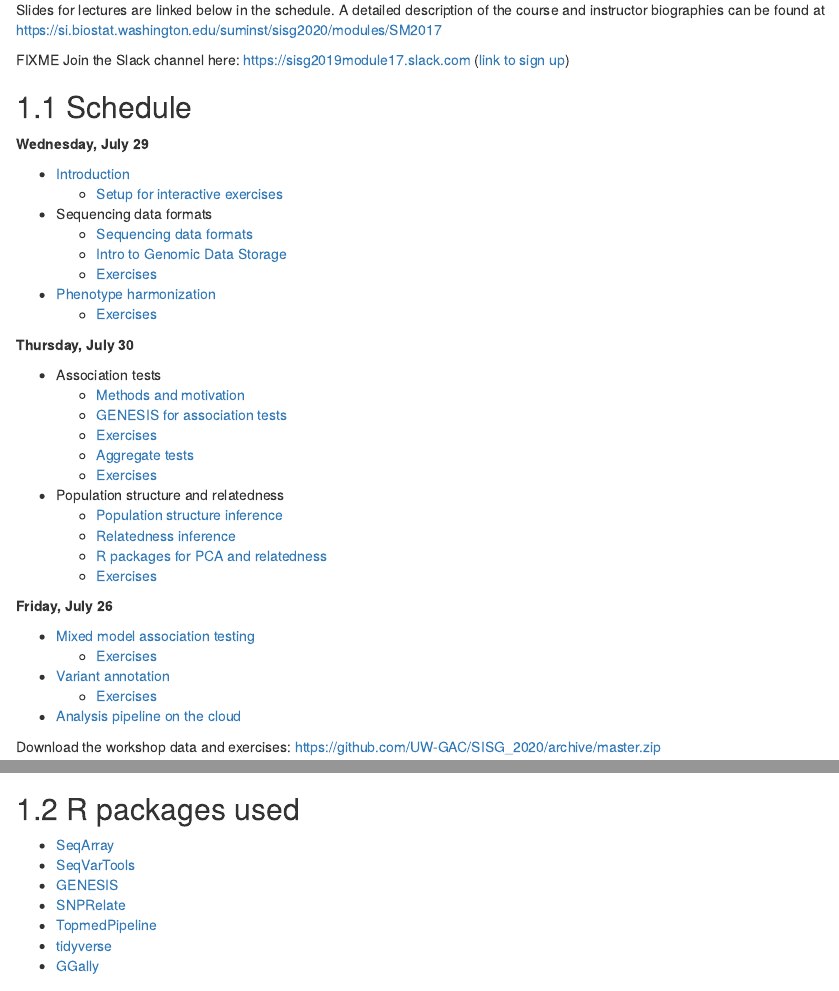
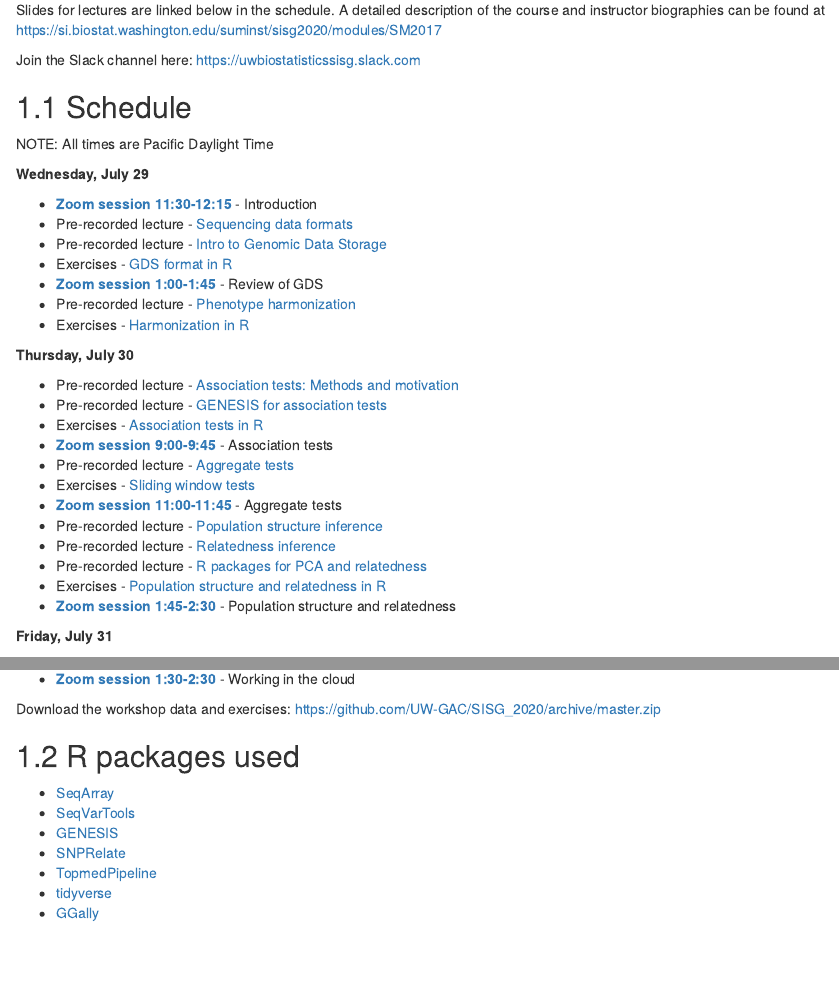
Before and after one commit to UW-GAC/SISG_2020, an R Markdown document (index.Rmd): the page in a window 1100 px wide, from 280 px down, and a second part further down, joined at a grey line. Rendered offline with R 4.5, knitr and Pandoc, with nearby package versions; drawn as R Markdown's standard HTML page in place of the format the file asks for.

Commit message:
update schedule

```diff
--- a/index.Rmd
+++ b/index.Rmd
@@ -23,41 +23,37 @@ To work through the exercises, log into http://bit.ly/datastage-sb with your use
 
 Slides for lectures are linked below in the schedule. A detailed description of the course and instructor biographies can be found at https://si.biostat.washington.edu/suminst/sisg2020/modules/SM2017
 
-FIXME
 Join the Slack channel here:
-https://sisg2019module17.slack.com ([link to sign up](https://join.slack.com/t/sisg2019module17/signup))
+https://uwbiostatisticssisg.slack.com
 
 ## Schedule
 
+NOTE: All times are Pacific Daylight Time
+
 **Wednesday, July 29**
 
-- [Introduction]()
-    - [Setup for interactive exercises]()
-- Sequencing data formats
-    - [Sequencing data formats]()
-    - [Intro to Genomic Data Storage]()
-    - [Exercises](https://uw-gac.github.io/SISG_2020/gds-format.html)
-- [Phenotype harmonization]()
-    - [Exercises](https://uw-gac.github.io/SISG_2020/phenotype-harmonization.html)
+- **[Zoom session 11:30-12:15]()** - Introduction
+- Pre-recorded lecture - [Sequencing data formats]()
+- Pre-recorded lecture - [Intro to Genomic Data Storage]()
+- Exercises - [GDS format in R](https://uw-gac.github.io/SISG_2020/gds-format.html)
+- **[Zoom session 1:00-1:45]()** - Review of GDS
+- Pre-recorded lecture - [Phenotype harmonization]()
+- Exercises - [Harmonization in R](https://uw-gac.github.io/SISG_2020/phenotype-harmonization.html)
 
 **Thursday, July 30**
 
-- Association tests
-    - [Methods and motivation]()
-    - [GENESIS for association tests]()
-    - [Exercises](https://uw-gac.github.io/SISG_2020/association-tests.html)
-    - [Aggregate tests]()
-    - [Exercises](https://uw-gac.github.io/SISG_2020/association-tests.html#sliding-window-tests)
-- Population structure and relatedness
-    - [Population structure inference]()
-    - [Relatedness inference]()
-    - [R packages for PCA and relatedness]()
-    - [Exercises](https://uw-gac.github.io/SISG_2020/computing-a-grm.html)
+- Pre-recorded lecture - [Association tests: Methods and motivation]()
+- Pre-recorded lecture - [GENESIS for association tests]()
+- Exercises - [Association tests in R](https://uw-gac.github.io/SISG_2020/association-tests.html)
+- **[Zoom session 9:00-9:45]()** - Association tests
+- Pre-recorded lecture - [Aggregate tests]()
+- Exercises - [Sliding window tests](https://uw-gac.github.io/SISG_2020/association-tests.html#sliding-window-tests)
+- **[Zoom session 11:00-11:45]()** - Aggregate tests
+- Pre-recorded lecture - [Population structure inference]()
+- Pre-recorded lecture - [Relatedness inference]()
+- Pre-recorded lecture - [R packages for PCA and relatedness]()
+- Exercises - [Population structure and relatedness in R](https://uw-gac.github.io/SISG_2020/computing-a-grm.html)
+- **[Zoom session 1:45-2:30]()** - Population structure and relatedness
 
-**Friday, July 26**
+**Friday, July 31**
 
-- [Mixed model association testing]()
-    - [Exercises](https://uw-gac.github.io/SISG_2020/mixed-models.html)
-- [Variant annotation]()
-    - [Exercises](https://uw-gac.github.io/SISG_2020/variant-annotation.html)
-- [Analysis pipeline on the cloud]()
@@ -64,3 +68,4 @@ https://sisg2019module17.slack.com ([link to sign up](https://join.slack.com/t/s
+- **[Zoom session 1:30-2:30]()** - Working in the cloud
 
 
 Download the workshop data and exercises: https://github.com/UW-GAC/SISG_2020/archive/master.zip
```
Also changed, not shown: index.Rmd (8 more changed lines), 1 other file.
